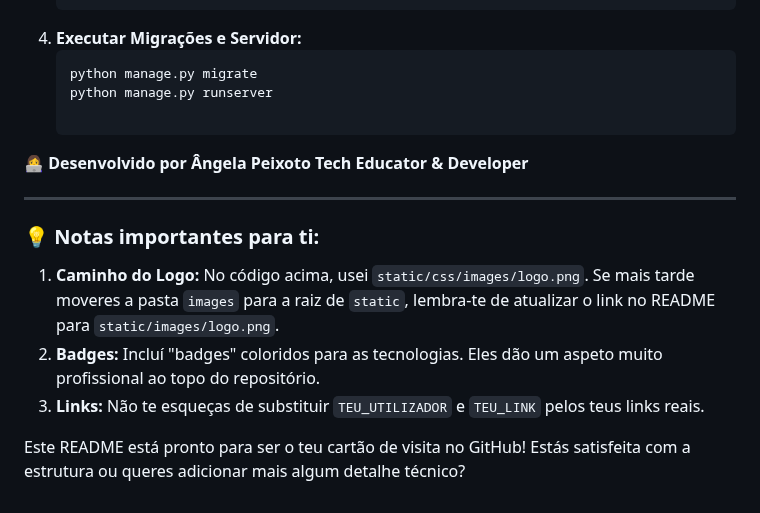
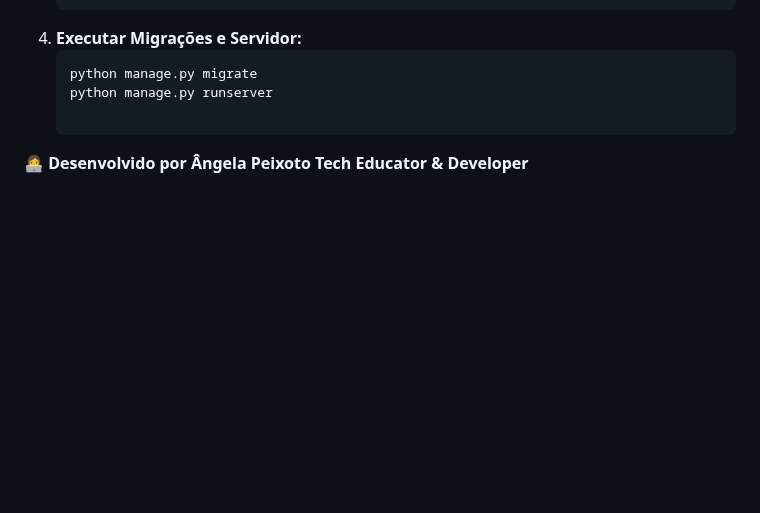
Before and after one commit to gigi-mascote-46/gestao_agendas, a Markdown page: README.md, the part around the change. Rendered like a GitHub page; blank space fills up the shorter version.

Commit message:
Delete important notes from README
Removed important notes section from README.

```diff
--- a/README.md
+++ b/README.md
@@ -82,13 +82,3 @@ A aplicação segue o padrão **MVT (Model-View-Template)** do Django:
 
 **👩‍💻 Desenvolvido por**
 **Ângela Peixoto Tech Educator & Developer**
-
----
-
-### 💡 Notas importantes para ti:
-
-1.  **Caminho do Logo:** No código acima, usei `static/css/images/logo.png`. Se mais tarde moveres a pasta `images` para a raiz de `static`, lembra-te de atualizar o link no README para `static/images/logo.png`.
-2.  **Badges:** Incluí "badges" coloridos para as tecnologias. Eles dão um aspeto muito profissional ao topo do repositório.
-3.  **Links:** Não te esqueças de substituir `TEU_UTILIZADOR` e `TEU_LINK` pelos teus links reais.
-
-Este README está pronto para ser o teu cartão de visita no GitHub! Estás satisfeita com a estrutura ou queres adicionar mais algum detalhe técnico?
```
